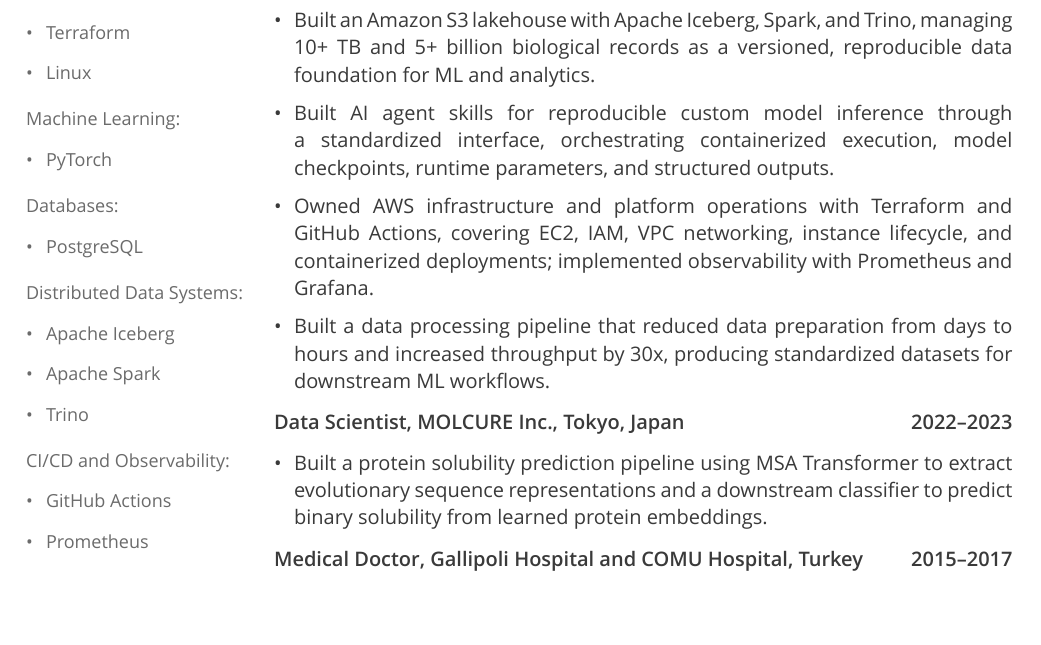
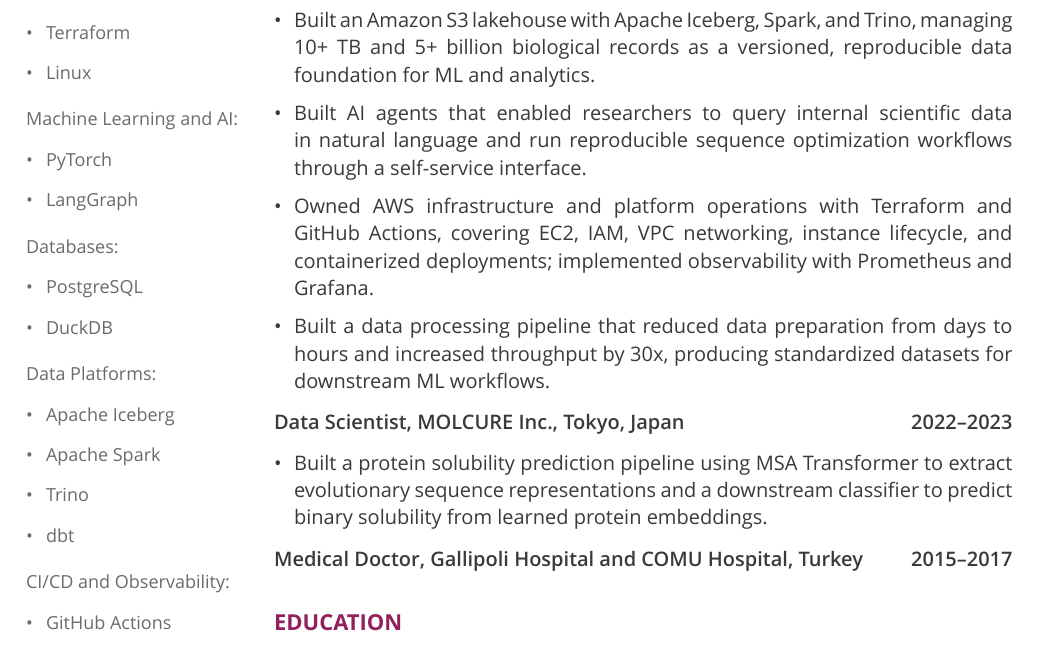
Before and after one commit to aybarsnazlica/resume, a Typst document (src/resume.typ): part of the page, cut so that both start at the same text, the shorter picture padded with empty space. Compiled offline with Typst 0.15.

Commit message:
feat: tighten the ai agent bullet and add ai tools

```diff
--- a/src/resume.typ
+++ b/src/resume.typ
@@ -137,9 +137,9 @@
   #sidebar-group([SKILLS AND TOOLS], (
     ("Programming Languages:", ("Go", "Python", "SQL")),
     ("Cloud and Infrastructure:", ("AWS (EC2, S3, IAM, VPC)", "Kubernetes", "Docker", "Terraform", "Linux")),
-    ("Machine Learning:", ("PyTorch",)),
-    ("Databases:", ("PostgreSQL",)),
-    ("Distributed Data Systems:", ("Apache Iceberg", "Apache Spark", "Trino")),
+    ("Machine Learning and AI:", ("PyTorch", "LangGraph",)),
+    ("Databases:", ("PostgreSQL", "DuckDB")),
+    ("Data Platforms:", ("Apache Iceberg", "Apache Spark", "Trino", "dbt")),
     ("CI/CD and Observability:", ("GitHub Actions", "Prometheus", "Grafana")),
   ))
 ]
@@ -176,7 +176,7 @@
       [Designed, implemented, and operated a Go control plane with REST APIs for platform orchestration.],
       [Built GPU inference orchestration into the platform, providing APIs for researchers to discover model artifacts and launch and manage inference workloads.],
       [Built an Amazon S3 lakehouse with Apache Iceberg, Spark, and Trino, managing 10+ TB and 5+ billion biological records as a versioned, reproducible data foundation for ML and analytics.],
-      [Built AI agent skills for reproducible custom model inference through a standardized interface, orchestrating containerized execution, model checkpoints, runtime parameters, and structured outputs.],
+      [Built AI agents that enabled researchers to query internal scientific data in natural language and run reproducible sequence optimization workflows through a self-service interface.],
       [Owned AWS infrastructure and platform operations with Terraform and GitHub Actions, covering EC2, IAM, VPC networking, instance lifecycle, and containerized deployments; implemented observability with Prometheus and Grafana.],
       [Built a data processing pipeline that reduced data preparation from days to hours and increased throughput by 30x, producing standardized datasets for downstream ML workflows.],
     ),
```
